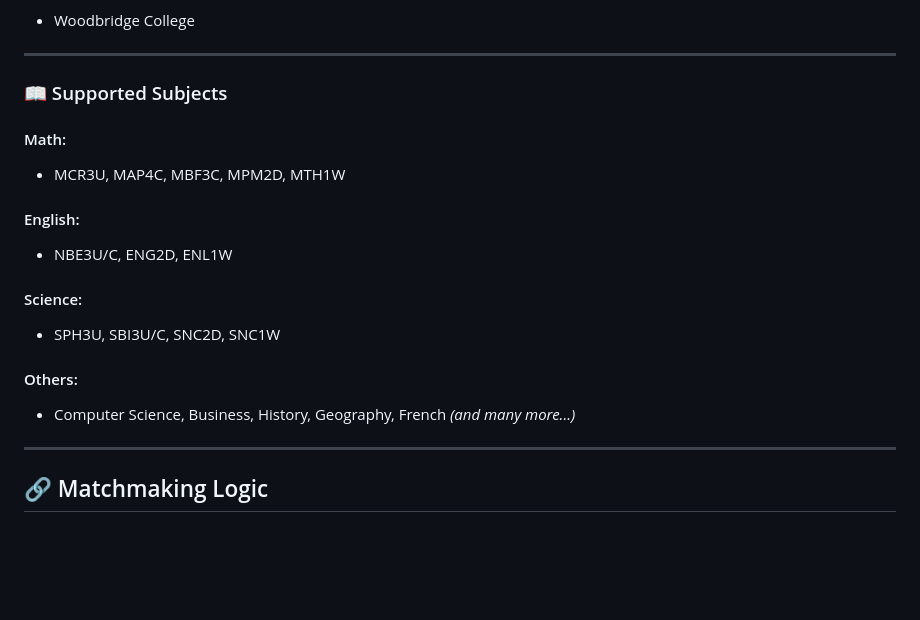
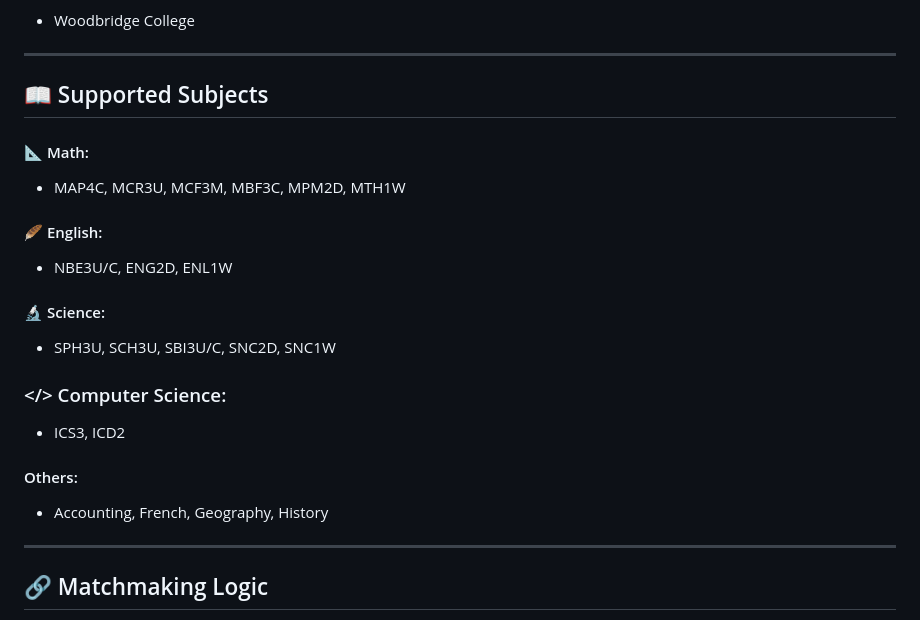
Before and after one commit to kshamdani/PTMS, a Markdown page: README.md, the part around the change printed below. GitHub-like rendering; blank space fills up the shorter version.

Commit message:
Fixing typos and clarifying details in README

```diff
--- a/README.md
+++ b/README.md
@@ -125,20 +125,22 @@ Users (students or tutors) must provide:
 
 ---
 
-### 📖 Supported Subjects
+## 📖 Supported Subjects
 
-#### Math:
-- MCR3U, MAP4C, MBF3C, MPM2D, MTH1W
+#### 📐 Math:
+- MAP4C, MCR3U, MCF3M, MBF3C, MPM2D, MTH1W
 
-#### English:
+#### 🪶 English:
 - NBE3U/C, ENG2D, ENL1W
 
-#### Science:
-- SPH3U, SBI3U/C, SNC2D, SNC1W
+#### 🔬 Science:
+- SPH3U, SCH3U, SBI3U/C, SNC2D, SNC1W
+
+### </> Computer Science:
+- ICS3, ICD2
 
 #### Others:
-- Computer Science, Business, History, Geography, French
-_(and many more...)_
+- Accounting, French, Geography, History
 
 ---
 
```
Also changed, not shown: other parts of README.md (+1 -1 lines).
